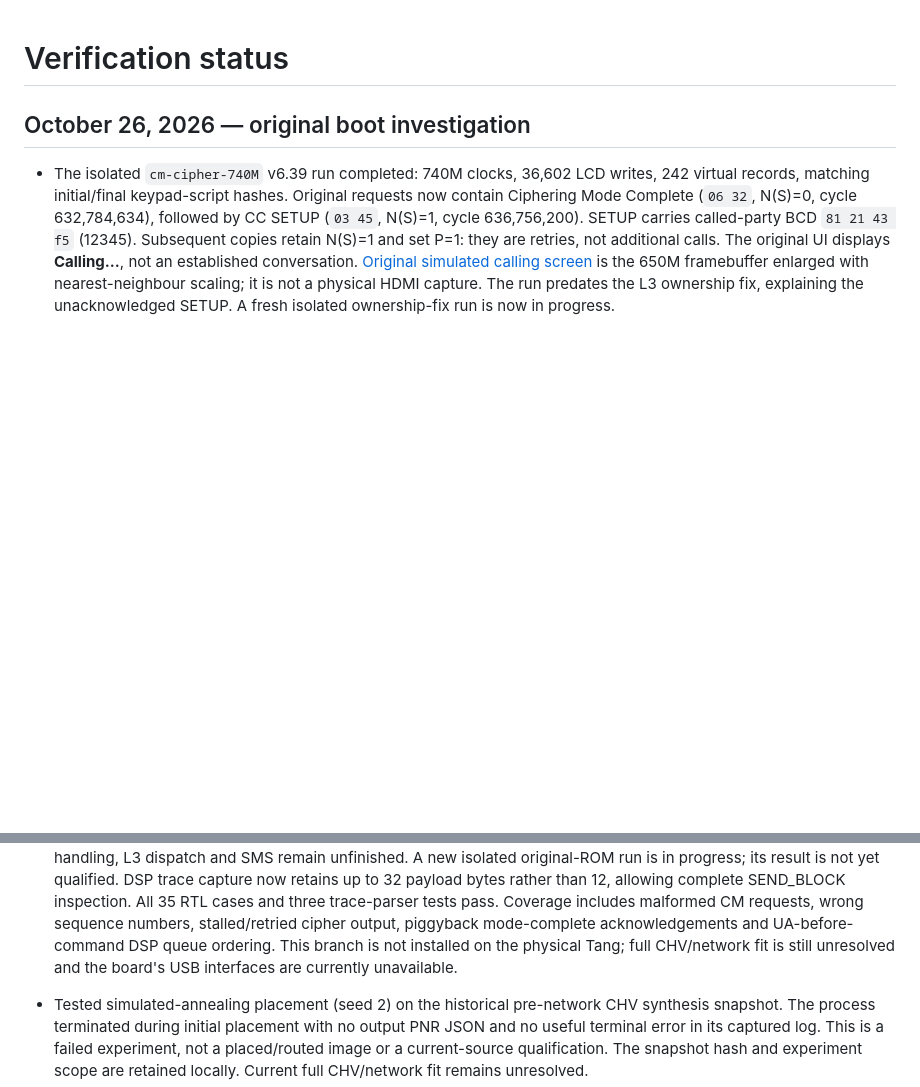
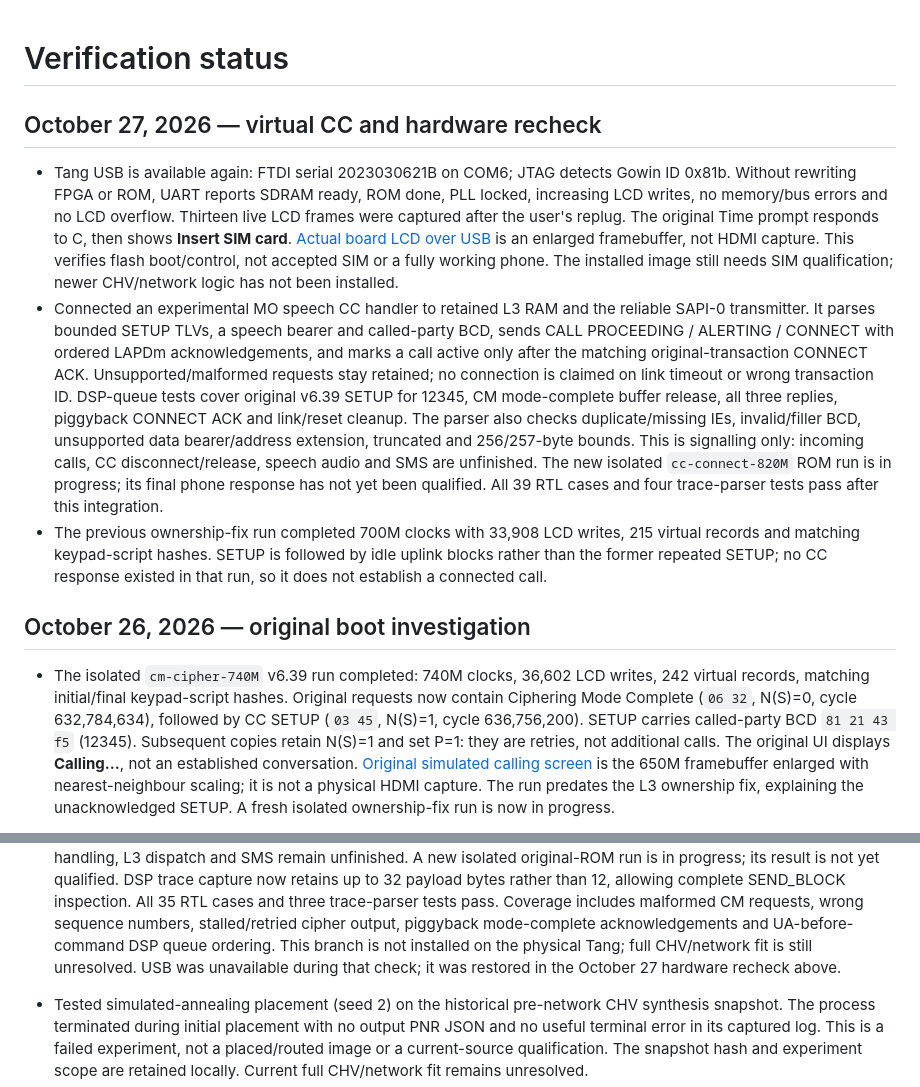
Before and after one commit to LakoMoor/OpenNokia3310, a Markdown page: docs/STATUS.md, 2 parts joined by grey strips. Rendered like a GitHub page; blank space fills up the shorter version.

Commit message:
Connect virtual MO speech call signalling and recheck Tang flash boot

```diff
--- a/docs/STATUS.md
+++ b/docs/STATUS.md
@@ -1,4 +1,34 @@
 # Verification status
+
+## October 27, 2026 — virtual CC and hardware recheck
+
+- Tang USB is available again: FTDI serial 2023030621B on COM6; JTAG detects
+  Gowin ID 0x81b. Without rewriting FPGA or ROM, UART reports SDRAM ready,
+  ROM done, PLL locked, increasing LCD writes, no memory/bus errors and no LCD
+  overflow. Thirteen live LCD frames were captured after the user's replug.
+  The original Time prompt responds to C, then shows **Insert SIM card**.
+  [Actual board LCD over USB](img/hardware-coldboot-sim-required.png) is an
+  enlarged framebuffer, not HDMI capture. This verifies flash boot/control,
+  not accepted SIM or a fully working phone. The installed image still needs
+  SIM qualification; newer CHV/network logic has not been installed.
+- Connected an experimental MO speech CC handler to retained L3 RAM and the
+  reliable SAPI-0 transmitter. It parses bounded SETUP TLVs, a speech bearer
+  and called-party BCD, sends CALL PROCEEDING / ALERTING / CONNECT with ordered
+  LAPDm acknowledgements, and marks a call active only after the matching
+  original-transaction CONNECT ACK. Unsupported/malformed requests stay
+  retained; no connection is claimed on link timeout or wrong transaction ID.
+  DSP-queue tests cover original v6.39 SETUP for 12345, CM mode-complete buffer
+  release, all three replies, piggyback CONNECT ACK and link/reset cleanup.
+  The parser also checks duplicate/missing IEs, invalid/filler BCD, unsupported
+  data bearer/address extension, truncated and 256/257-byte bounds.
+  This is signalling only: incoming calls, CC disconnect/release, speech audio
+  and SMS are unfinished. The new isolated `cc-connect-820M` ROM run is in
+  progress; its final phone response has not yet been qualified.
+  All 39 RTL cases and four trace-parser tests pass after this integration.
+- The previous ownership-fix run completed 700M clocks with 33,908 LCD writes,
+  215 virtual records and matching keypad-script hashes. SETUP is followed by
+  idle uplink blocks rather than the former repeated SETUP; no CC response
+  existed in that run, so it does not establish a connected call.
 
 ## October 26, 2026 — original boot investigation
 
@@ -53,7 +83,8 @@
   CM requests, wrong sequence numbers, stalled/retried cipher output, piggyback
   mode-complete acknowledgements and UA-before-command DSP queue ordering.
   This branch is not installed on the physical Tang; full CHV/network fit is
-  still unresolved and the board's USB interfaces are currently unavailable.
+  still unresolved. USB was unavailable during that check; it was restored in
+  the October 27 hardware recheck above.
 
 - Tested simulated-annealing placement (seed 2) on the historical pre-network
   CHV synthesis snapshot. The process terminated during initial placement with
```
Also changed, not shown: docs/ROADMAP.md (+4 -4 lines), docs/img/hardware-coldboot-sim-required.png (added), 9 other files.
